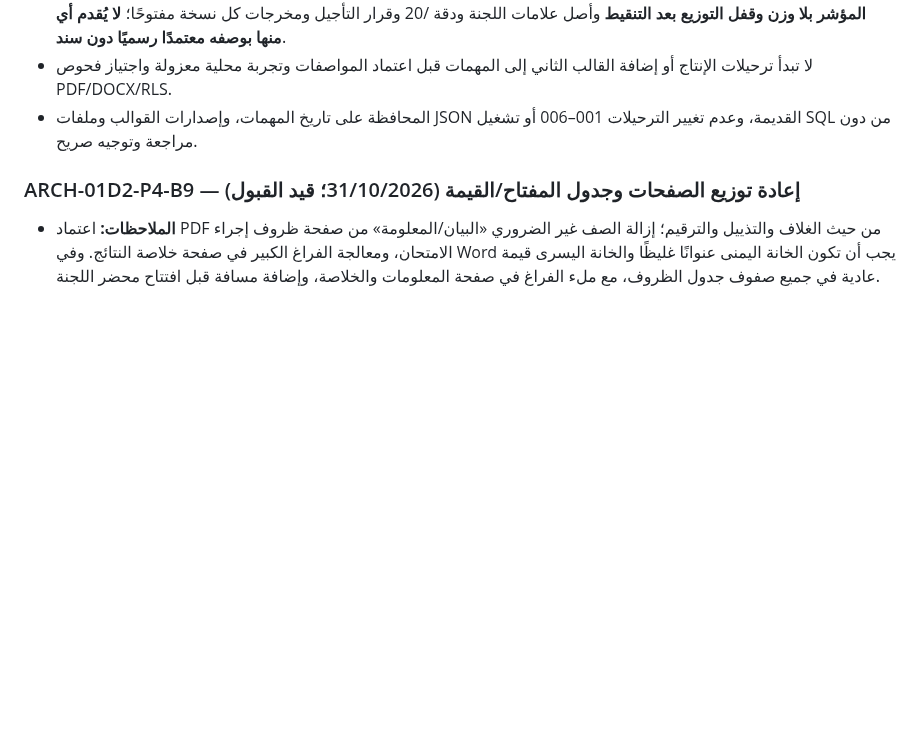
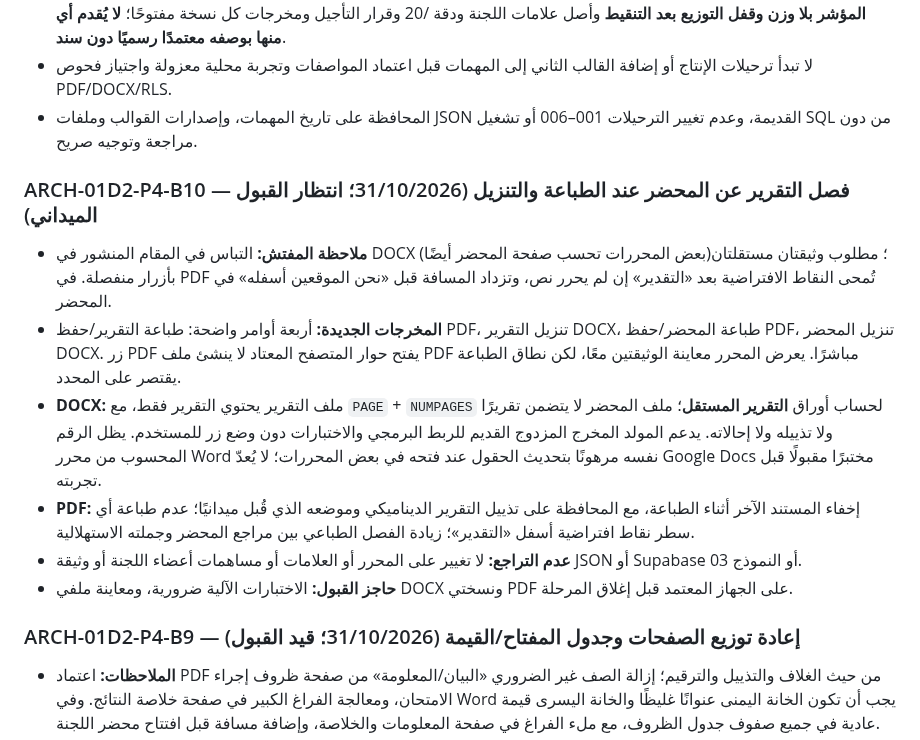
Before and after one commit to scientifica007/Official_report_template_03, a Markdown page: docs/PRODUCT_ROADMAP.md, the part around the change. GitHub-like rendering; blank space fills up the shorter version.

Commit message:
docs(P4-B10): independent report/minutes exports, pagination rationale, PDF changes and field acceptance gate

```diff
--- a/docs/PRODUCT_ROADMAP.md
+++ b/docs/PRODUCT_ROADMAP.md
@@ -69,6 +69,14 @@
 - لا تبدأ ترحيلات الإنتاج أو إضافة القالب الثاني إلى المهمات قبل اعتماد المواصفات وتجربة محلية معزولة واجتياز فحوص PDF/DOCX/RLS.
 - المحافظة على تاريخ المهمات، وإصدارات القوالب وملفات JSON القديمة، وعدم تغيير الترحيلات 001–006 أو تشغيل SQL من دون مراجعة وتوجيه صريح.
 
+
+### ARCH-01D2-P4-B10 — فصل التقرير عن المحضر عند الطباعة والتنزيل (31/10/2026؛ انتظار القبول الميداني)
+- **ملاحظة المفتش:** التباس في المقام المنشور في DOCX (بعض المحررات تحسب صفحة المحضر أيضًا)؛ مطلوب وثيقتان مستقلتان بأزرار منفصلة. في PDF تُمحى النقاط الافتراضية بعد «التقدير» إن لم يحرر نص، وتزداد المسافة قبل «نحن الموقعين أسفله» في المحضر.
+- **المخرجات الجديدة:** أربعة أوامر واضحة: طباعة التقرير/حفظ PDF، تنزيل التقرير DOCX، طباعة المحضر/حفظ PDF، تنزيل المحضر DOCX. زر PDF يفتح حوار المتصفح المعتاد لا ينشئ ملف PDF مباشرًا. يعرض المحرر معاينة الوثيقتين معًا، لكن نطاق الطباعة يقتصر على المحدد.
+- **DOCX:** ملف التقرير يحتوي التقرير فقط، مع `PAGE` + `NUMPAGES` لحساب أوراق **التقرير المستقل**؛ ملف المحضر لا يتضمن تقريرًا ولا تذييله ولا إحالاته. يدعم المولد المخرج المزدوج القديم للربط البرمجي والاختبارات دون وضع زر للمستخدم. يظل الرقم المحسوب من محرر Word نفسه مرهونًا بتحديث الحقول عند فتحه في بعض المحررات؛ لا يُعدّ Google Docs مختبرًا مقبولًا قبل تجربته.
+- **PDF:** إخفاء المستند الآخر أثناء الطباعة، مع المحافظة على تذييل التقرير الديناميكي وموضعه الذي قُبل ميدانيًا؛ عدم طباعة أي سطر نقاط افتراضية أسفل «التقدير»؛ زيادة الفصل الطباعي بين مراجع المحضر وجملته الاستهلالية.
+- **عدم التراجع:** لا تغيير على المحرر أو العلامات أو مساهمات أعضاء اللجنة أو وثيقة JSON أو Supabase أو النموذج 03.
+- **حاجز القبول:** الاختبارات الآلية ضرورية، ومعاينة ملفي DOCX ونسختي PDF على الجهاز المعتمد قبل إغلاق المرحلة.
 
 ### ARCH-01D2-P4-B9 — إعادة توزيع الصفحات وجدول المفتاح/القيمة (31/10/2026؛ قيد القبول)
 - **الملاحظات:** اعتماد PDF من حيث الغلاف والتذييل والترقيم؛ إزالة الصف غير الضروري «البيان/المعلومة» من صفحة ظروف إجراء الامتحان، ومعالجة الفراغ الكبير في صفحة خلاصة النتائج. وفي Word يجب أن تكون الخانة اليمنى عنوانًا غليظًا والخانة اليسرى قيمة عادية في جميع صفوف جدول الظروف، مع ملء الفراغ في صفحة المعلومات والخلاصة، وإضافة مسافة قبل افتتاح محضر اللجنة.
```
